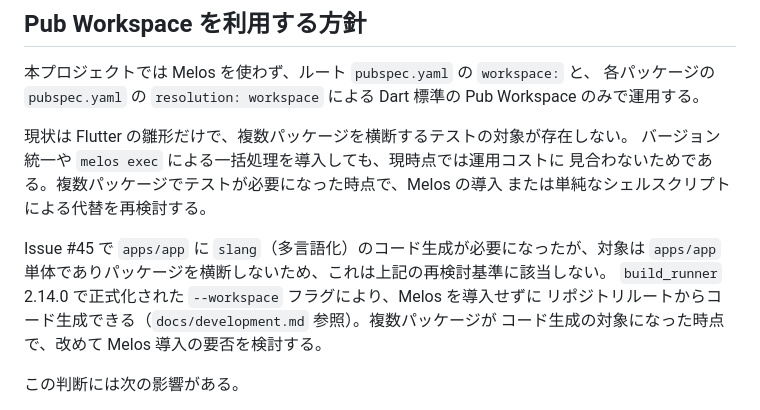
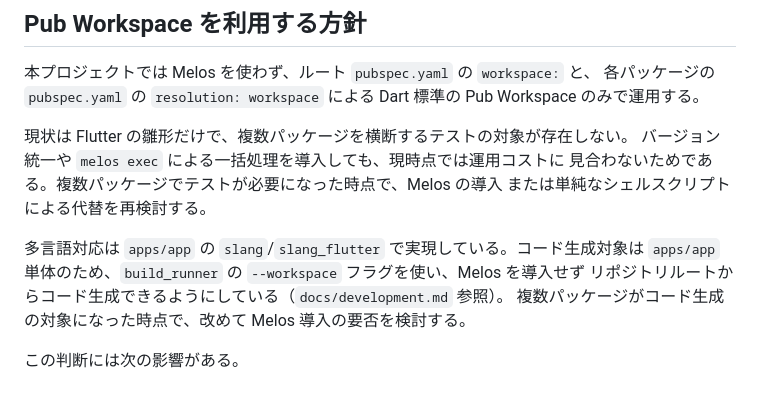
Before and after one commit to yakitama5/material_github_searcher, a Markdown page: docs/ARCHITECTURE.md, the part around the change. Drawn GitHub-style.

Commit message:
📚doc: ARCHITECTURE.mdの多言語化に関する記述を決定事項のみに整理
Issueの経緯ではなく、確定した方針(slang導入とbuild_runnerの
--workspace活用)のみを簡潔に記載する。

Co-Authored-By: Claude Sonnet 5 <noreply@anthropic.com>
Claude-Session: https://claude.ai/code/session_01WwLW4MZxzUg7A2FgYuP1MJ

```diff
--- a/docs/ARCHITECTURE.md
+++ b/docs/ARCHITECTURE.md
@@ -62,11 +62,10 @@ Pub Workspace のみで運用する。
 見合わないためである。複数パッケージでテストが必要になった時点で、Melos の導入
 または単純なシェルスクリプトによる代替を再検討する。
 
-Issue #45 で `apps/app` に `slang`（多言語化）のコード生成が必要になったが、対象は
-`apps/app` 単体でありパッケージを横断しないため、これは上記の再検討基準に該当しない。
-`build_runner` 2.14.0 で正式化された `--workspace` フラグにより、Melos を導入せずに
-リポジトリルートからコード生成できる（`docs/development.md` 参照）。複数パッケージが
-コード生成の対象になった時点で、改めて Melos 導入の要否を検討する。
+多言語対応は `apps/app` の `slang`/`slang_flutter` で実現している。コード生成対象は
+`apps/app` 単体のため、`build_runner` の `--workspace` フラグを使い、Melos を導入せず
+リポジトリルートからコード生成できるようにしている（`docs/development.md` 参照）。
+複数パッケージがコード生成の対象になった時点で、改めて Melos 導入の要否を検討する。
 
 この判断には次の影響がある。
 
```
